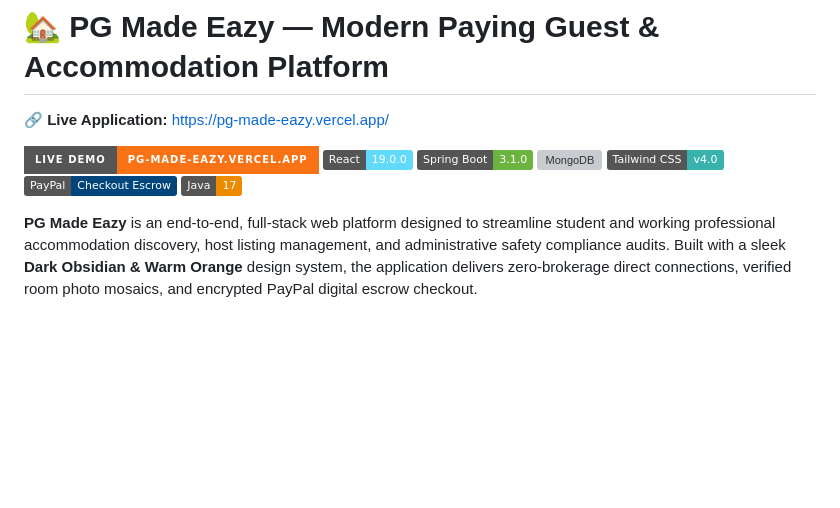
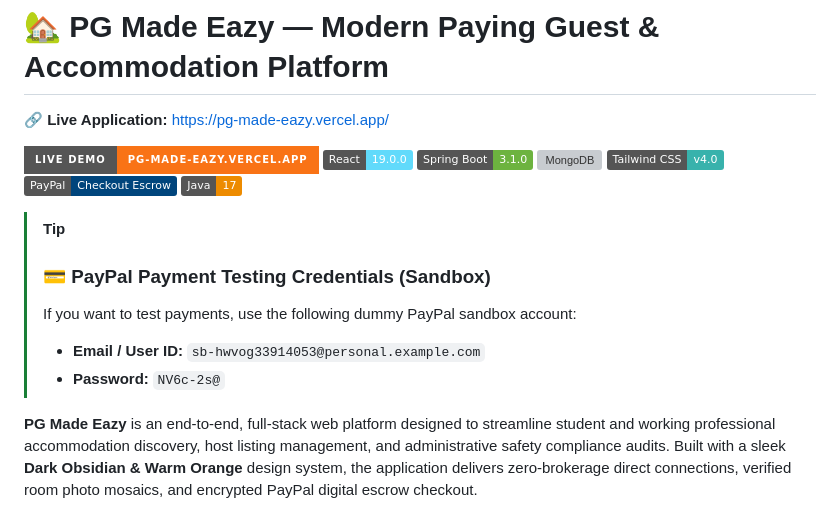
Before and after one commit to VamshiMudiraj05/PGMadeEazy, a Markdown page: README.md, the part around the change. GitHub-like rendering; badges without logos; blank space fills up the shorter version; grey boxes are pictures that could not be loaded.

Commit message:
Updated PayPal Payment Testing Credentials (Sandbox)

```diff
--- a/README.md
+++ b/README.md
@@ -9,6 +9,12 @@
 [![Tailwind CSS v4](https://img.shields.io/badge/Tailwind%20CSS-v4.0-38B2AC?logo=tailwindcss&logoColor=white)](https://tailwindcss.com/)
 [![PayPal Escrow](https://img.shields.io/badge/PayPal-Checkout%20Escrow-00457C?logo=paypal&logoColor=white)](https://developer.paypal.com/)
 [![Java](https://img.shields.io/badge/Java-17-ED8B00?logo=openjdk&logoColor=white)](https://www.oracle.com/java/)
+
+> [!TIP]
+> ### 💳 PayPal Payment Testing Credentials (Sandbox)
+> If you want to test payments, use the following dummy PayPal sandbox account:
+> - **Email / User ID:** `sb-hwvog33914053@personal.example.com`
+> - **Password:** `NV6c-2s@`
 
 **PG Made Eazy** is an end-to-end, full-stack web platform designed to streamline student and working professional accommodation discovery, host listing management, and administrative safety compliance audits. Built with a sleek **Dark Obsidian & Warm Orange** design system, the application delivers zero-brokerage direct connections, verified room photo mosaics, and encrypted PayPal digital escrow checkout.
 
```
